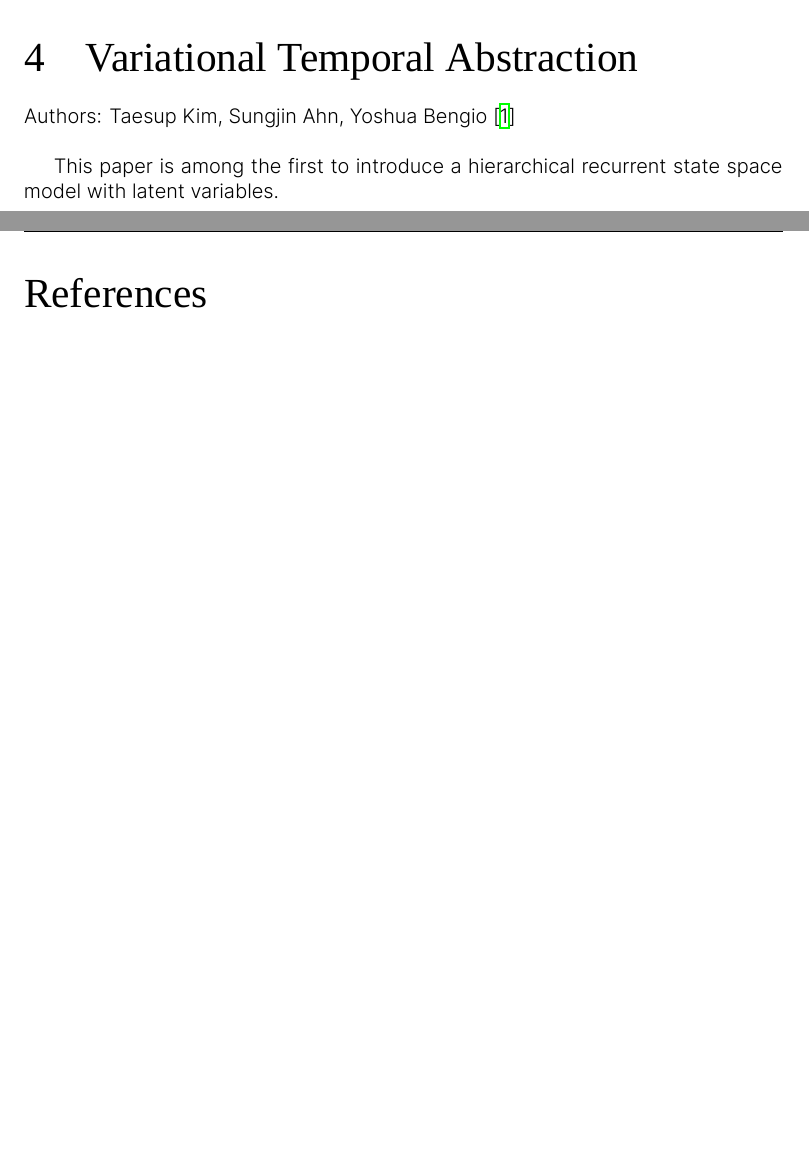
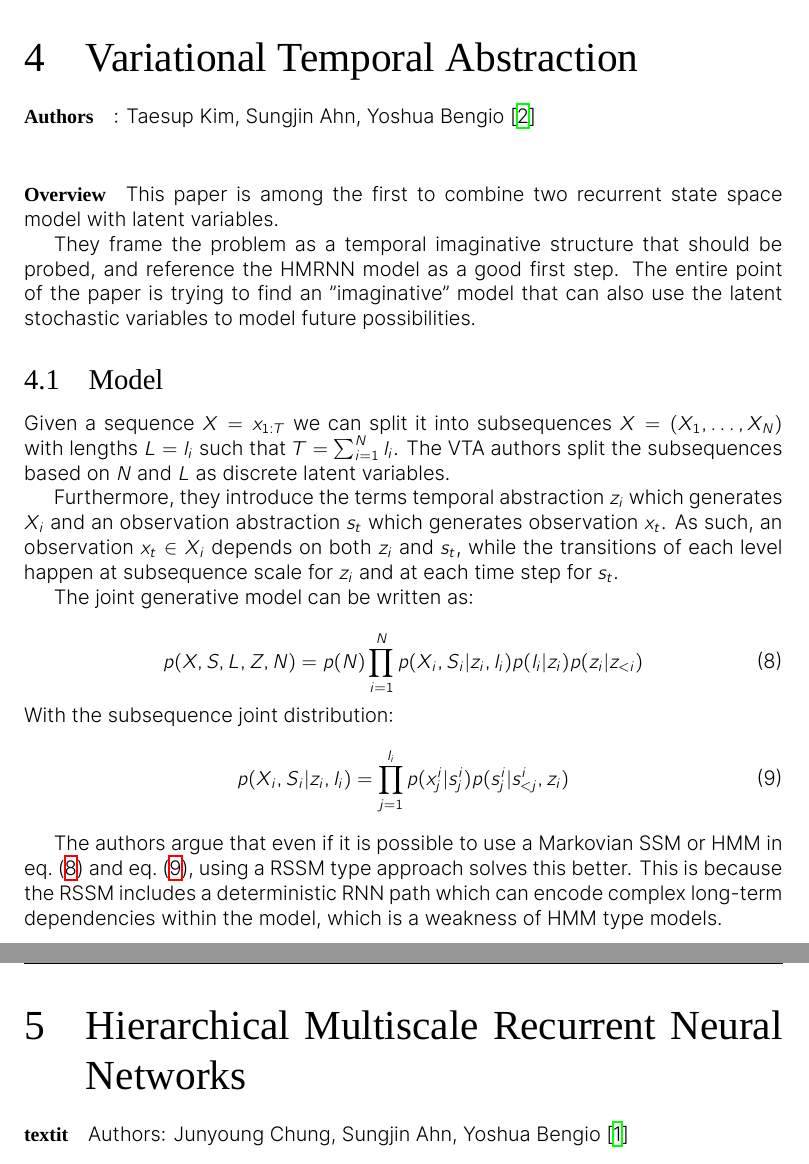
Before and after one commit to eembees/papers-thesis, a LaTeX document (main.tex, which reads tex/14_paper_4_vae_temporal_abstraction.tex, tex/15_paper_5_HMRNN.tex): two parts of pages 12 and 13 of 13 before the commit and two parts of pages 13 and 14 of 17 after it, joined at a grey line, cut so that both start at the same text, the shorter picture padded with empty space. Compiled offline with XeLaTeX; a missing font is replaced by an installed copy or a similar font.

Commit message:
Added some of the new papers to read and started writing about some of them

```diff
--- a/tex/14_paper_4_vae_temporal_abstraction.tex
+++ b/tex/14_paper_4_vae_temporal_abstraction.tex
@@ -1,4 +1,50 @@
-\section{Variational Temporal Abstraction}
-\textit{Authors}: Taesup Kim, Sungjin Ahn, Yoshua Bengio \cite{kim_variational_2019} \\
 
-This paper is among the first to introduce a hierarchical recurrent state space model with latent variables.
+
+\section{Variational Temporal Abstraction}\label{sec:VTA}
+\paragraph{Authors}: Taesup Kim, Sungjin Ahn, Yoshua Bengio \cite{kim_variational_2019} \\
+
+
+
+\paragraph{Overview} % (fold)
+\label{par:Overview}
+This paper is among the first to combine two recurrent state space model with latent variables.
+
+They frame the problem as a temporal imaginative structure that should be probed, and reference the HMRNN model as a good first step.
+The entire point of the paper is trying to find an "imaginative" model that can also use the latent stochastic variables to model future possibilities.
+
+
+
+% paragraph Overview (end)
+
+\subsection{Model} % (fold)
+\label{sub:VTA-Model}
+
+Given a sequence \(X = x_{1:T} \) we can split it into subsequences \(X = (X_1, \dots , X_N) \) with lengths \(L={l_i}\) such that \(T=\sum^N_{i=1}l_i\).
+The VTA authors split the subsequences based on $N$ and $L$ as \textit{discrete latent variables}.
+
+Furthermore, they introduce the terms \textit{temporal abstraction} $z_i$ which generates $X_i$ and an \textit{observation abstraction} $s_t$ which generates observation $x_t$.
+As such, an observation $x_t\in X_i$ depends on both $z_i$ and $s_t$, while the transitions of each level happen at subsequence scale for $z_i$ and at each time step for $s_t$.
+
+The joint generative model can be written as:
+
+\begin{equation}
+    p(X,S,L,Z,N) = p(N)
+    \prod_{i=1}^N
+    p(X_i,S_i|z_i, l_i)
+    p(l_i|z_i)
+    p(z_i|z_{<i})
+    \label{eq:vta-generative}
+\end{equation}
+With the subsequence joint distribution:
+\begin{equation}
+    p(X_i,S_i|z_i,l_i) =
+    \prod^{l_i}_{j=1}
+    p(x^i_j|s^i_j)
+    p(s^i_j|s^i_{<j}, z_i)
+    \label{eq:vta-subseq-joint}
+\end{equation}
+
+The authors argue that even if it is possible to use a Markovian SSM or HMM in \cref{eq:vta-generative} and \cref{eq:vta-subseq-joint}, using a RSSM type approach solves this better.
+This is because the RSSM includes a deterministic RNN path which can encode complex long-term dependencies within the model, which is a weakness of HMM type models.
+
+% subsection Model (end)
--- /dev/null
+++ b/tex/15_paper_5_HMRNN.tex
@@ -0,0 +1,3 @@
+\section{Hierarchical Multiscale Recurrent Neural Networks
+}
+\paragraph{textit}{Authors}: Junyoung Chung, Sungjin Ahn, Yoshua Bengio \cite{chung_hierarchical_2017} \\
```
Also changed, not shown: main.tex (+11 -2 lines), tex/13_paper_3_clockwork_vae.tex (+14 -1 lines), tex/16_paper_6_CWRNN.tex (added, +2 -0 lines), tex/17_paper_7_shen_2019.tex (added, +2 -0 lines), vae.bib (+30 -2 lines), main.pdf.
